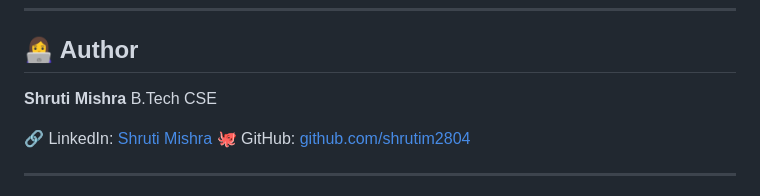
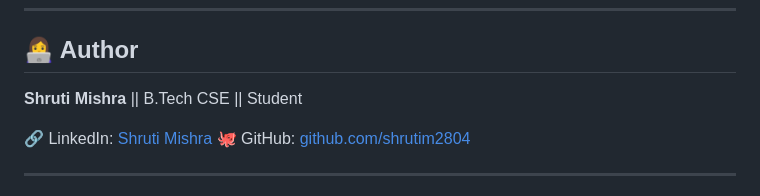
Before and after one commit to shrutim2804/Student_Performance_Prediction, a Markdown page: README.md, the part around the change. Rendered like a GitHub page.

```diff
--- a/README.md
+++ b/README.md
@@ -211,8 +211,8 @@ http://127.0.0.1:5000
 ## 👩‍💻 Author
 
 
-**Shruti Mishra**
-B.Tech CSE
+**Shruti Mishra** ||
+B.Tech CSE || Student
 
 🔗 LinkedIn: [Shruti Mishra](https://www.linkedin.com/in/shruti-mishra-5020s)
 🐙 GitHub: [github.com/shrutim2804](https://github.com/shrutim2804)
```
